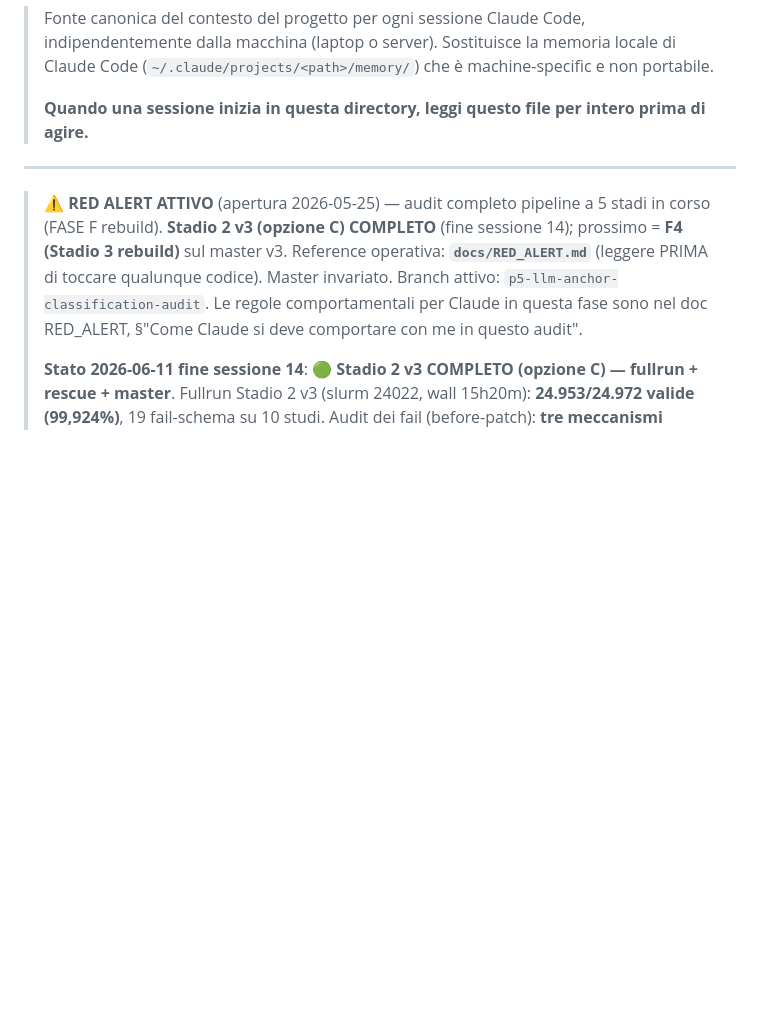
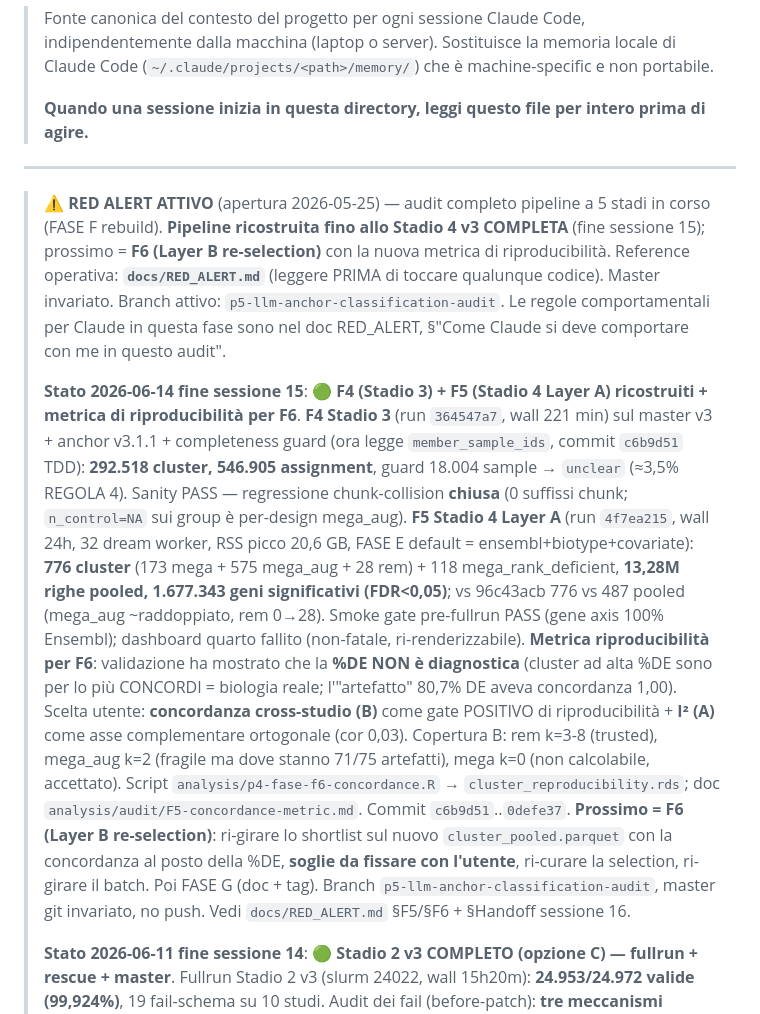
Before and after one commit to UBESP-DCTV/simulomicsr, a Markdown page: CLAUDE.md, the part around the change. Rendered like a GitHub page; blank space fills up the shorter version.

```diff
--- a/CLAUDE.md
+++ b/CLAUDE.md
@@ -11,13 +11,39 @@
 ---
 
 > ⚠️ **RED ALERT ATTIVO** (apertura 2026-05-25) — audit completo
-> pipeline a 5 stadi in corso (FASE F rebuild). **Stadio 2 v3 (opzione C)
-> COMPLETO** (fine sessione 14); prossimo = **F4 (Stadio 3 rebuild)** sul
-> master v3. Reference operativa: **`docs/RED_ALERT.md`** (leggere PRIMA
-> di toccare qualunque codice). Master invariato. Branch attivo:
-> `p5-llm-anchor-classification-audit`. Le regole comportamentali per
-> Claude in questa fase sono nel doc RED_ALERT, §"Come Claude si deve
-> comportare con me in questo audit".
+> pipeline a 5 stadi in corso (FASE F rebuild). **Pipeline ricostruita fino allo
+> Stadio 4 v3 COMPLETA** (fine sessione 15); prossimo = **F6 (Layer B
+> re-selection)** con la nuova metrica di riproducibilità. Reference operativa:
+> **`docs/RED_ALERT.md`** (leggere PRIMA di toccare qualunque codice). Master
+> invariato. Branch attivo: `p5-llm-anchor-classification-audit`. Le regole
+> comportamentali per Claude in questa fase sono nel doc RED_ALERT, §"Come Claude
+> si deve comportare con me in questo audit".
+>
+> **Stato 2026-06-14 fine sessione 15**: 🟢 **F4 (Stadio 3) + F5 (Stadio 4 Layer A)
+> ricostruiti + metrica di riproducibilità per F6**. **F4 Stadio 3** (run
+> `364547a7`, wall 221 min) sul master v3 + anchor v3.1.1 + completeness guard (ora
+> legge `member_sample_ids`, commit `c6b9d51` TDD): **292.518 cluster, 546.905
+> assignment**, guard 18.004 sample → `unclear` (≈3,5% REGOLA 4). Sanity PASS —
+> regressione chunk-collision **chiusa** (0 suffissi chunk; `n_control=NA` sui group
+> è per-design mega_aug). **F5 Stadio 4 Layer A** (run `4f7ea215`, wall 24h, 32
+> dream worker, RSS picco 20,6 GB, FASE E default = ensembl+biotype+covariate):
+> **776 cluster** (173 mega + 575 mega_aug + 28 rem) + 118 mega_rank_deficient,
+> **13,28M righe pooled, 1.677.343 geni significativi (FDR<0,05)**; vs 96c43acb
+> 776 vs 487 pooled (mega_aug ~raddoppiato, rem 0→28). Smoke gate pre-fullrun PASS
+> (gene axis 100% Ensembl); dashboard quarto fallito (non-fatale, ri-renderizzabile).
+> **Metrica riproducibilità per F6**: validazione ha mostrato che la **%DE NON è
+> diagnostica** (cluster ad alta %DE sono per lo più CONCORDI = biologia reale;
+> l'"artefatto" 80,7% DE aveva concordanza 1,00). Scelta utente: **concordanza
+> cross-studio (B)** come gate POSITIVO di riproducibilità + **I² (A)** come asse
+> complementare ortogonale (cor 0,03). Copertura B: rem k=3-8 (trusted), mega_aug
+> k=2 (fragile ma dove stanno 71/75 artefatti), mega k=0 (non calcolabile,
+> accettato). Script `analysis/p4-fase-f6-concordance.R` → `cluster_reproducibility.rds`;
+> doc `analysis/audit/F5-concordance-metric.md`. Commit `c6b9d51`..`0defe37`.
+> **Prossimo = F6 (Layer B re-selection)**: ri-girare lo shortlist sul nuovo
+> `cluster_pooled.parquet` con la concordanza al posto della %DE, **soglie da
+> fissare con l'utente**, ri-curare la selection, ri-girare il batch. Poi FASE G
+> (doc + tag). Branch `p5-llm-anchor-classification-audit`, master git invariato,
+> no push. Vedi `docs/RED_ALERT.md` §F5/§F6 + §Handoff sessione 16.
 >
 > **Stato 2026-06-11 fine sessione 14**: 🟢 **Stadio 2 v3 COMPLETO (opzione C) —
 > fullrun + rescue + master**. Fullrun Stadio 2 v3 (slurm 24022, wall 15h20m):
```
Also changed, not shown: docs/RED_ALERT.md (+90 -51 lines).
